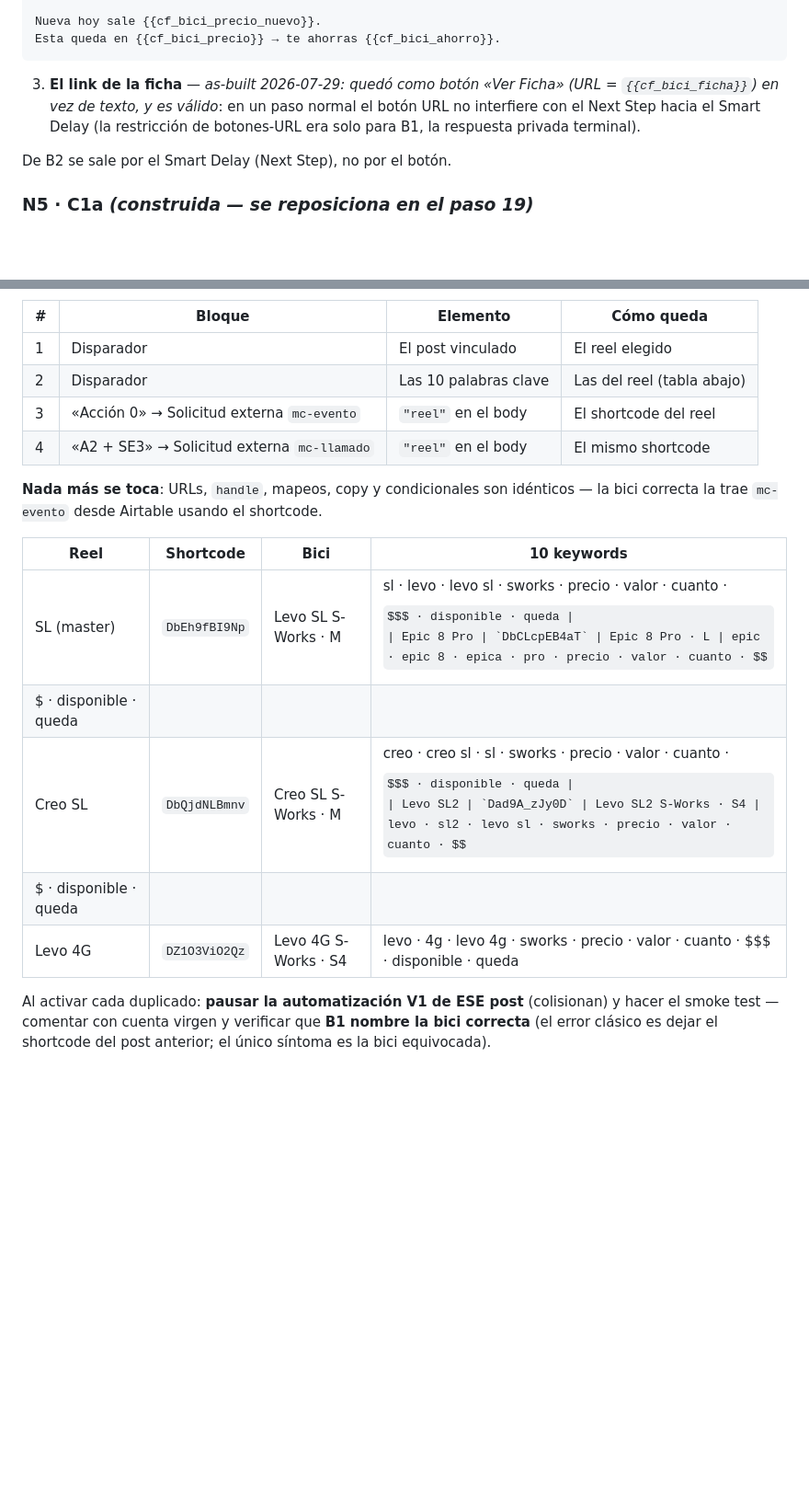
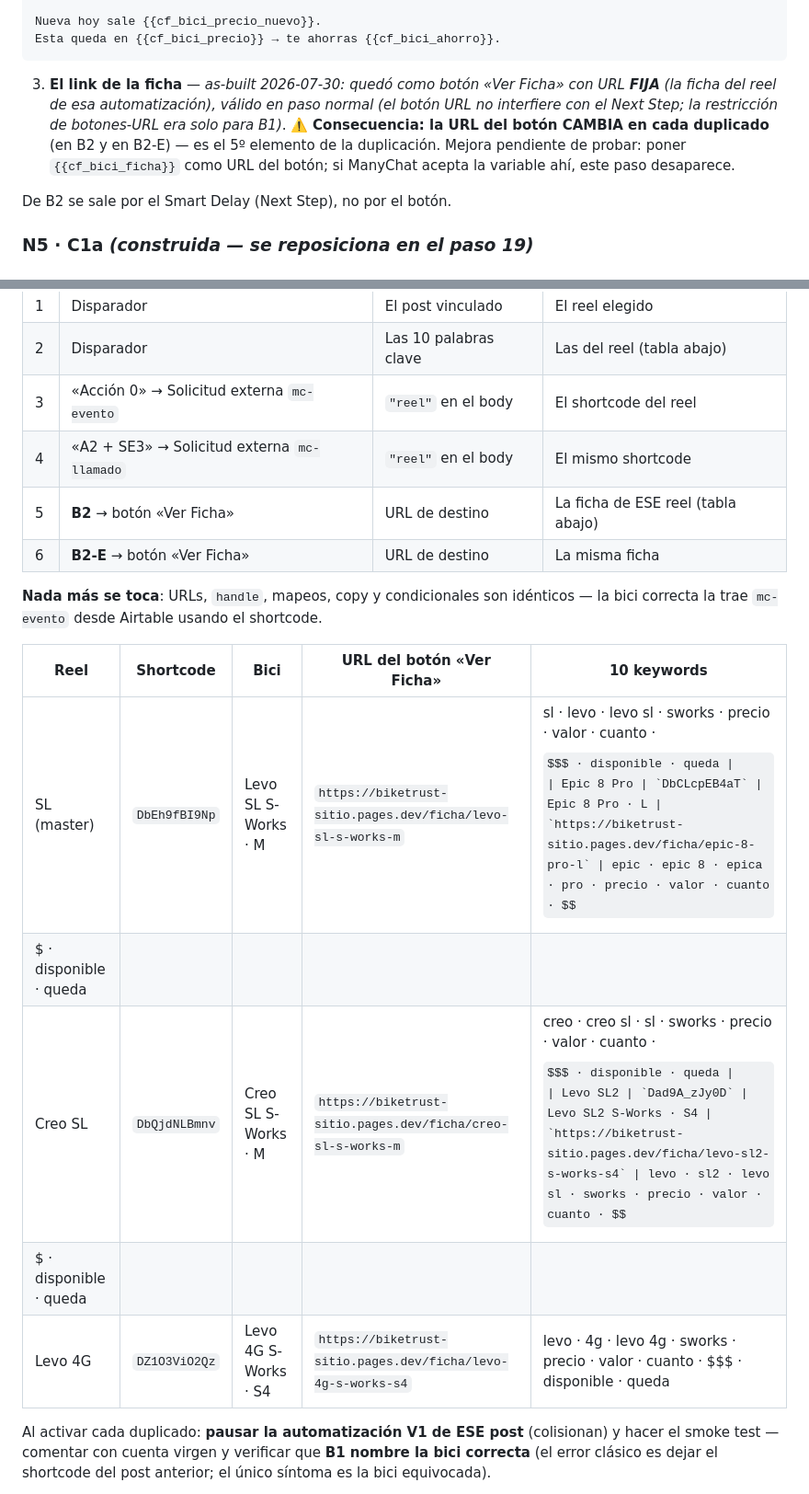
Before and after one commit to gm-growth-partners/biketrust-sitio, a Markdown page: docs/V2_CONSTRUCCION_COMENTARIOS.md, 2 parts joined by grey strips. Shown at 92% size. Rendered like a GitHub page; some formulas as TeX source; blank space fills up the shorter version.

Commit message:
Duplicacion: el boton Ver Ficha tiene URL fija y cambia por reel (6 elementos)
Hallazgo de Gabriel al duplicar: el boton Ver Ficha de B2 y B2-E quedo con
URL fija, no con la variable cf_bici_ficha como asumia la guia. Son 6
elementos por duplicado, no 4, y la tabla por reel ahora trae la URL de cada
ficha. Mejora pendiente de probar: la variable como URL dinamica del boton,
que eliminaria el paso.

Co-Authored-By: Claude Opus 5 <noreply@anthropic.com>

````diff
--- a/docs/V2_CONSTRUCCION_COMENTARIOS.md
+++ b/docs/V2_CONSTRUCCION_COMENTARIOS.md
@@ -158,10 +158,12 @@ Estado honesto, tal cual está hoy:
 Nueva hoy sale {{cf_bici_precio_nuevo}}.
 Esta queda en {{cf_bici_precio}} → te ahorras {{cf_bici_ahorro}}.
 ```
-3. **El link de la ficha** — *as-built 2026-07-29: quedó como botón «Ver Ficha» (URL =
-   `{{cf_bici_ficha}}`) en vez de texto, y es válido*: en un paso normal el botón URL no
-   interfiere con el Next Step hacia el Smart Delay (la restricción de botones-URL era solo
-   para B1, la respuesta privada terminal).
+3. **El link de la ficha** — *as-built 2026-07-30: quedó como botón «Ver Ficha» con URL
+   **FIJA** (la ficha del reel de esa automatización), válido en paso normal (el botón URL
+   no interfiere con el Next Step; la restricción de botones-URL era solo para B1)*.
+   ⚠️ **Consecuencia: la URL del botón CAMBIA en cada duplicado** (en B2 y en B2-E) — es el
+   5º elemento de la duplicación. Mejora pendiente de probar: poner `{{cf_bici_ficha}}` como
+   URL del botón; si ManyChat acepta la variable ahí, este paso desaparece.
 
 De B2 se sale por el Smart Delay (Next Step), no por el botón.
 
@@ -427,17 +429,19 @@ C3   Sí (con valor) → B6       · Si no (vacío) → B6-D
 | 2 | Disparador | Las 10 palabras clave | Las del reel (tabla abajo) |
 | 3 | «Acción 0» → Solicitud externa `mc-evento` | `"reel"` en el body | El shortcode del reel |
 | 4 | «A2 + SE3» → Solicitud externa `mc-llamado` | `"reel"` en el body | El mismo shortcode |
+| 5 | **B2** → botón «Ver Ficha» | URL de destino | La ficha de ESE reel (tabla abajo) |
+| 6 | **B2-E** → botón «Ver Ficha» | URL de destino | La misma ficha |
 
 **Nada más se toca**: URLs, `handle`, mapeos, copy y condicionales son idénticos — la bici
 correcta la trae `mc-evento` desde Airtable usando el shortcode.
 
-| Reel | Shortcode | Bici | 10 keywords |
-|---|---|---|---|
-| SL (master) | `DbEh9fBI9Np` | Levo SL S-Works · M | sl · levo · levo sl · sworks · precio · valor · cuanto · $$$ · disponible · queda |
-| Epic 8 Pro | `DbCLcpEB4aT` | Epic 8 Pro · L | epic · epic 8 · epica · pro · precio · valor · cuanto · $$$ · disponible · queda |
-| Creo SL | `DbQjdNLBmnv` | Creo SL S-Works · M | creo · creo sl · sl · sworks · precio · valor · cuanto · $$$ · disponible · queda |
-| Levo SL2 | `Dad9A_zJy0D` | Levo SL2 S-Works · S4 | levo · sl2 · levo sl · sworks · precio · valor · cuanto · $$$ · disponible · queda |
-| Levo 4G | `DZ1O3ViO2Qz` | Levo 4G S-Works · S4 | levo · 4g · levo 4g · sworks · precio · valor · cuanto · $$$ · disponible · queda |
+| Reel | Shortcode | Bici | URL del botón «Ver Ficha» | 10 keywords |
+|---|---|---|---|---|
+| SL (master) | `DbEh9fBI9Np` | Levo SL S-Works · M | `https://biketrust-sitio.pages.dev/ficha/levo-sl-s-works-m` | sl · levo · levo sl · sworks · precio · valor · cuanto · $$$ · disponible · queda |
+| Epic 8 Pro | `DbCLcpEB4aT` | Epic 8 Pro · L | `https://biketrust-sitio.pages.dev/ficha/epic-8-pro-l` | epic · epic 8 · epica · pro · precio · valor · cuanto · $$$ · disponible · queda |
+| Creo SL | `DbQjdNLBmnv` | Creo SL S-Works · M | `https://biketrust-sitio.pages.dev/ficha/creo-sl-s-works-m` | creo · creo sl · sl · sworks · precio · valor · cuanto · $$$ · disponible · queda |
+| Levo SL2 | `Dad9A_zJy0D` | Levo SL2 S-Works · S4 | `https://biketrust-sitio.pages.dev/ficha/levo-sl2-s-works-s4` | levo · sl2 · levo sl · sworks · precio · valor · cuanto · $$$ · disponible · queda |
+| Levo 4G | `DZ1O3ViO2Qz` | Levo 4G S-Works · S4 | `https://biketrust-sitio.pages.dev/ficha/levo-4g-s-works-s4` | levo · 4g · levo 4g · sworks · precio · valor · cuanto · $$$ · disponible · queda |
 
 Al activar cada duplicado: **pausar la automatización V1 de ESE post** (colisionan) y hacer
 el smoke test — comentar con cuenta virgen y verificar que **B1 nombre la bici correcta**
````
